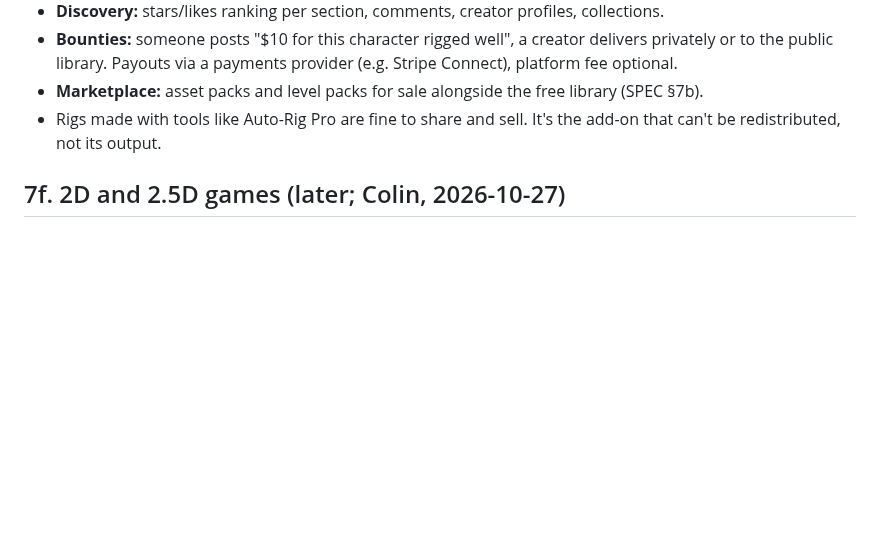
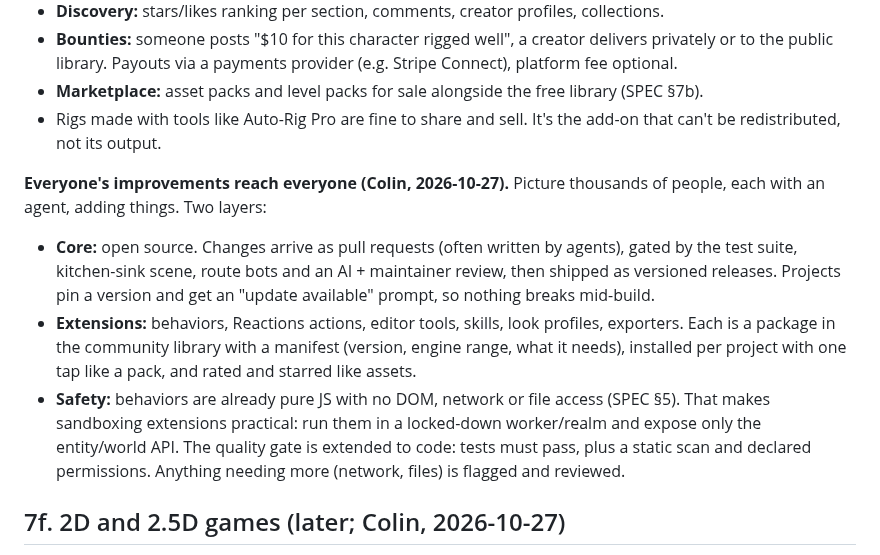
Before and after one commit to colinwillow/scene-companion, a Markdown page: SPEC.md, the part around the change. GitHub-like rendering; blank space fills up the shorter version.

Commit message:
Spec + roadmap: community extensions (installable, versioned, sandboxed) and open-source core releases
Co-Authored-By: Claude Opus 5.5 <noreply@anthropic.com>
Claude-Session: https://claude.ai/code/session_01PgB7RM7myXXxYJFSQC2Rfg

```diff
--- a/SPEC.md
+++ b/SPEC.md
@@ -116,6 +116,11 @@ Everything made lands in the library, auto-validated and thumbnailed.
 - **Marketplace:** asset packs and level packs for sale alongside the free library (SPEC §7b).
 - Rigs made with tools like Auto-Rig Pro are fine to share and sell. It's the add-on that can't be redistributed, not its output.
 
+**Everyone's improvements reach everyone (Colin, 2026-10-27).** Picture thousands of people, each with an agent, adding things. Two layers:
+- **Core:** open source. Changes arrive as pull requests (often written by agents), gated by the test suite, kitchen-sink scene, route bots and an AI + maintainer review, then shipped as versioned releases. Projects pin a version and get an "update available" prompt, so nothing breaks mid-build.
+- **Extensions:** behaviors, Reactions actions, editor tools, skills, look profiles, exporters. Each is a package in the community library with a manifest (version, engine range, what it needs), installed per project with one tap like a pack, and rated and starred like assets.
+- **Safety:** behaviors are already pure JS with no DOM, network or file access (SPEC §5). That makes sandboxing extensions practical: run them in a locked-down worker/realm and expose only the entity/world API. The quality gate is extended to code: tests must pass, plus a static scan and declared permissions. Anything needing more (network, files) is flagged and reviewed.
+
 ## 7f. 2D and 2.5D games (later; Colin, 2026-10-27)
 Lots of people make 2D games, so the engine should support them too. It's the same scene files, behaviors, editor, MCP and library, with a 2D flavour:
 - **Sprites + sprite sheets:** import a sheet (or a folder of frames), slice it into a grid or auto-detect frames, name animations (`idle`, `run`, `jump`…). These are the same clip roles as 3D characters, so Animator/PlayerController work unchanged.
```
Also changed, not shown: ROADMAP.md (+1 -0 lines).
